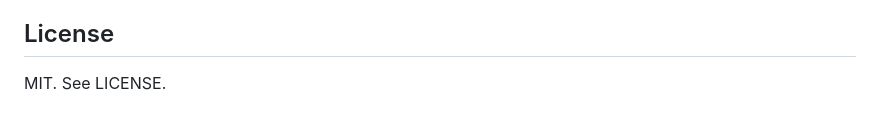
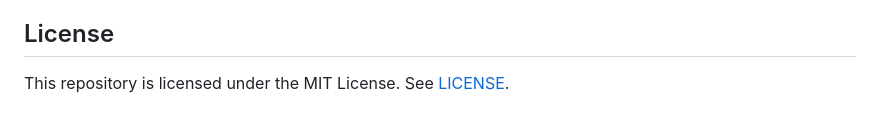
Before and after one commit to nadeemalamseo/faq-schema-eligibility-checker, a Markdown page: README.md, the part around the change. Drawn GitHub-style.

Commit message:
Standardize README license notice

```diff
--- a/README.md
+++ b/README.md
@@ -124,4 +124,4 @@ See SECURITY.md.
 
 ## License
 
-MIT. See LICENSE.
+This repository is licensed under the MIT License. See [LICENSE](LICENSE).
```
